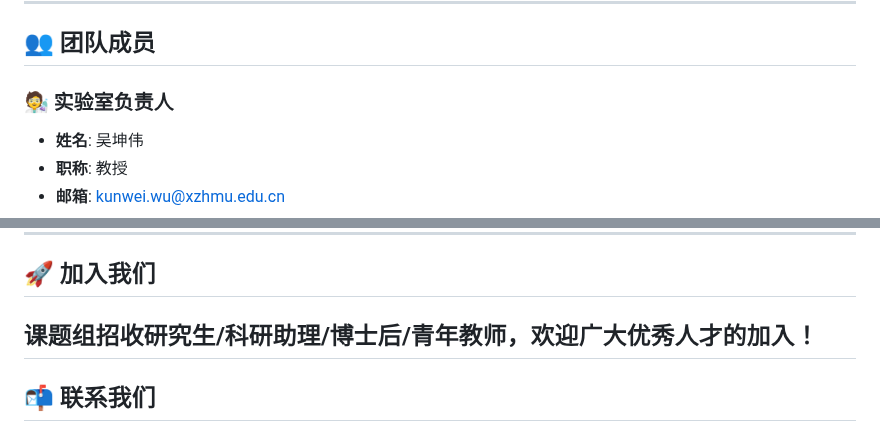
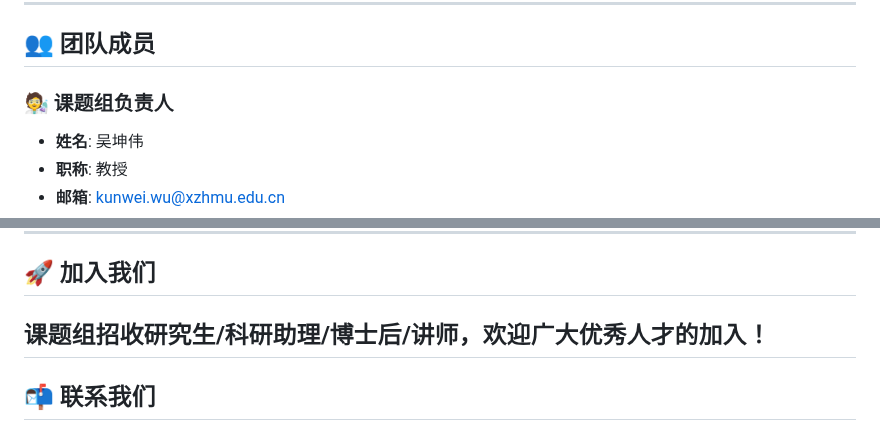
Before and after one commit to wukunweylab/wukunweylab.github.io, a Markdown page: README.md, 2 parts joined by grey strips. Rendered like a GitHub page.

```diff
--- a/README.md
+++ b/README.md
@@ -11,7 +11,7 @@
 
 ## 👥 团队成员
 
-### 🧑‍🔬 实验室负责人
+### 🧑‍🔬 课题组负责人
 - **姓名**: 吴坤伟
 - **职称**: 教授
 - **邮箱**: kunwei.wu@xzhmu.edu.cn
@@ -85,7 +85,7 @@
 
 ## 🚀 加入我们
 
-课题组招收研究生/科研助理/博士后/青年教师，欢迎广大优秀人才的加入！
+课题组招收研究生/科研助理/博士后/讲师，欢迎广大优秀人才的加入！
 ---
 
 ## 📬 联系我们
```
